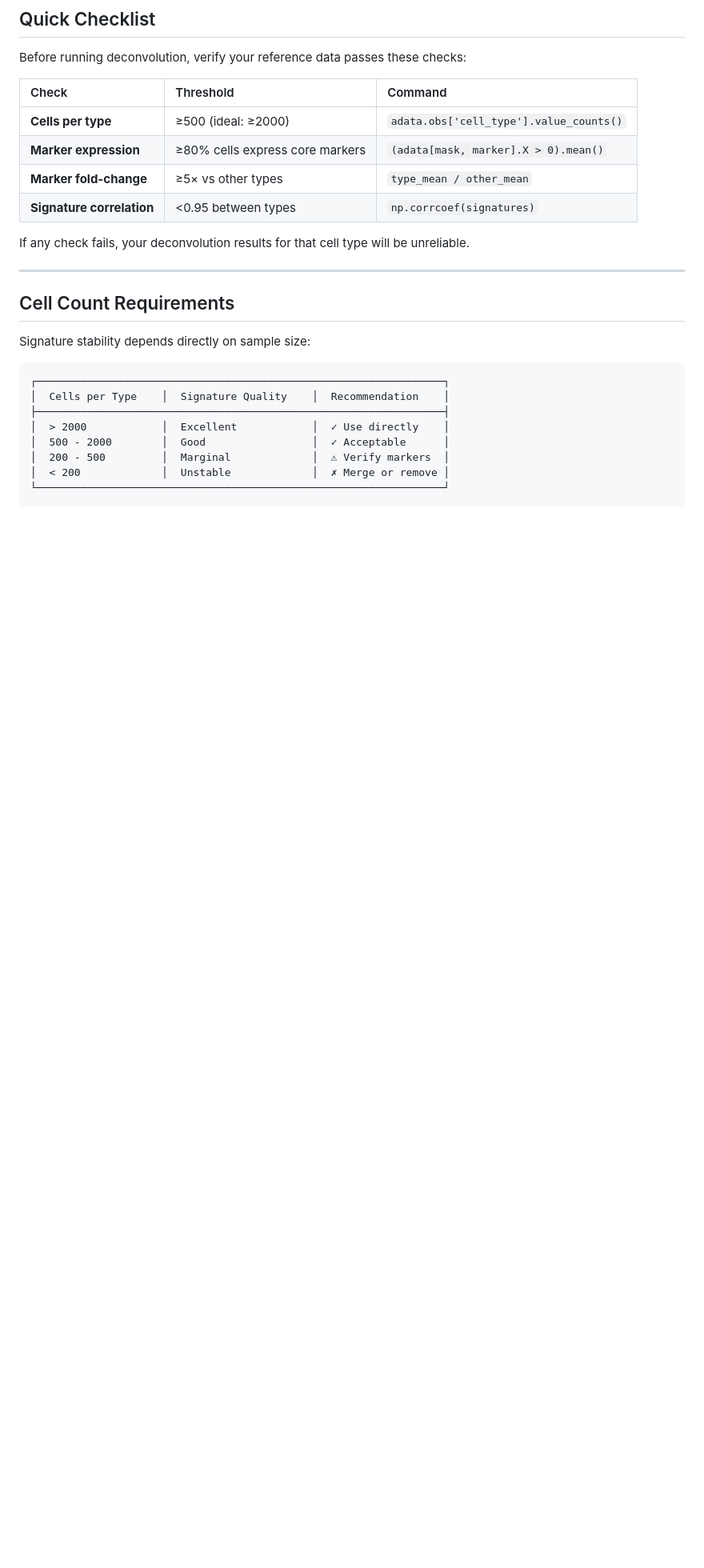
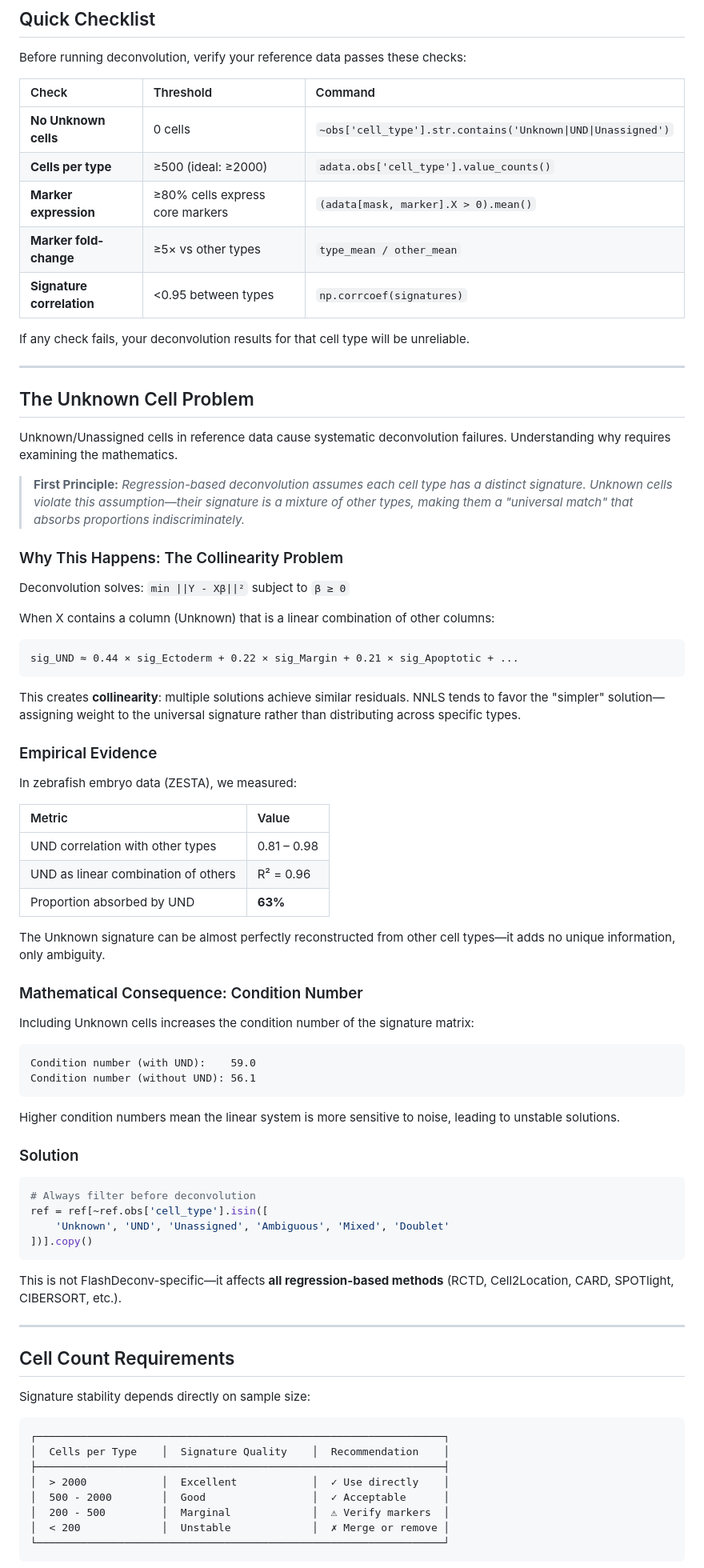
Before and after one commit to cafferychen777/flashdeconv, a Markdown page: docs/reference_data_guide.md, the part around one of its changes. Shown at 80% size. GitHub-like rendering; blank space fills up the shorter version.

Commit message:
Document the impact of Unknown cells in deconvolution
Expanded documentation in README and guides to explain why cells labeled 'Unknown', 'Unassigned', or similar must be filtered from reference data before deconvolution. Added mathematical explanation, empirical evidence, and code examples to the reference data guide, and cross-referenced this issue in the Stereo-seq guide. Clarifies that this is a general property of regression-based deconvolution, not specific to FlashDeconv.

````diff
--- a/docs/reference_data_guide.md
+++ b/docs/reference_data_guide.md
@@ -20,12 +20,67 @@ Before running deconvolution, verify your reference data passes these checks:
 
 | Check | Threshold | Command |
 |:------|:----------|:--------|
+| **No Unknown cells** | 0 cells | `~obs['cell_type'].str.contains('Unknown\|UND\|Unassigned')` |
 | **Cells per type** | ≥500 (ideal: ≥2000) | `adata.obs['cell_type'].value_counts()` |
 | **Marker expression** | ≥80% cells express core markers | `(adata[mask, marker].X > 0).mean()` |
 | **Marker fold-change** | ≥5× vs other types | `type_mean / other_mean` |
 | **Signature correlation** | <0.95 between types | `np.corrcoef(signatures)` |
 
 If any check fails, your deconvolution results for that cell type will be unreliable.
+
+---
+
+## The Unknown Cell Problem
+
+Unknown/Unassigned cells in reference data cause systematic deconvolution failures. Understanding why requires examining the mathematics.
+
+> **First Principle:** *Regression-based deconvolution assumes each cell type has a distinct signature. Unknown cells violate this assumption—their signature is a mixture of other types, making them a "universal match" that absorbs proportions indiscriminately.*
+
+### Why This Happens: The Collinearity Problem
+
+Deconvolution solves: `min ||Y - Xβ||²` subject to `β ≥ 0`
+
+When X contains a column (Unknown) that is a linear combination of other columns:
+
+```
+sig_UND ≈ 0.44 × sig_Ectoderm + 0.22 × sig_Margin + 0.21 × sig_Apoptotic + ...
+```
+
+This creates **collinearity**: multiple solutions achieve similar residuals. NNLS tends to favor the "simpler" solution—assigning weight to the universal signature rather than distributing across specific types.
+
+### Empirical Evidence
+
+In zebrafish embryo data (ZESTA), we measured:
+
+| Metric | Value |
+|:-------|:------|
+| UND correlation with other types | 0.81 – 0.98 |
+| UND as linear combination of others | R² = 0.96 |
+| Proportion absorbed by UND | **63%** |
+
+The Unknown signature can be almost perfectly reconstructed from other cell types—it adds no unique information, only ambiguity.
+
+### Mathematical Consequence: Condition Number
+
+Including Unknown cells increases the condition number of the signature matrix:
+
+```
+Condition number (with UND):    59.0
+Condition number (without UND): 56.1
+```
+
+Higher condition numbers mean the linear system is more sensitive to noise, leading to unstable solutions.
+
+### Solution
+
+```python
+# Always filter before deconvolution
+ref = ref[~ref.obs['cell_type'].isin([
+    'Unknown', 'UND', 'Unassigned', 'Ambiguous', 'Mixed', 'Doublet'
+])].copy()
+```
+
+This is not FlashDeconv-specific—it affects **all regression-based methods** (RCTD, Cell2Location, CARD, SPOTlight, CIBERSORT, etc.).
 
 ---
 
````
Also changed, not shown: other parts of docs/reference_data_guide.md (+2 -1 lines), README.md (+4 -0 lines), docs/stereo_seq_guide.md (+4 -0 lines).
